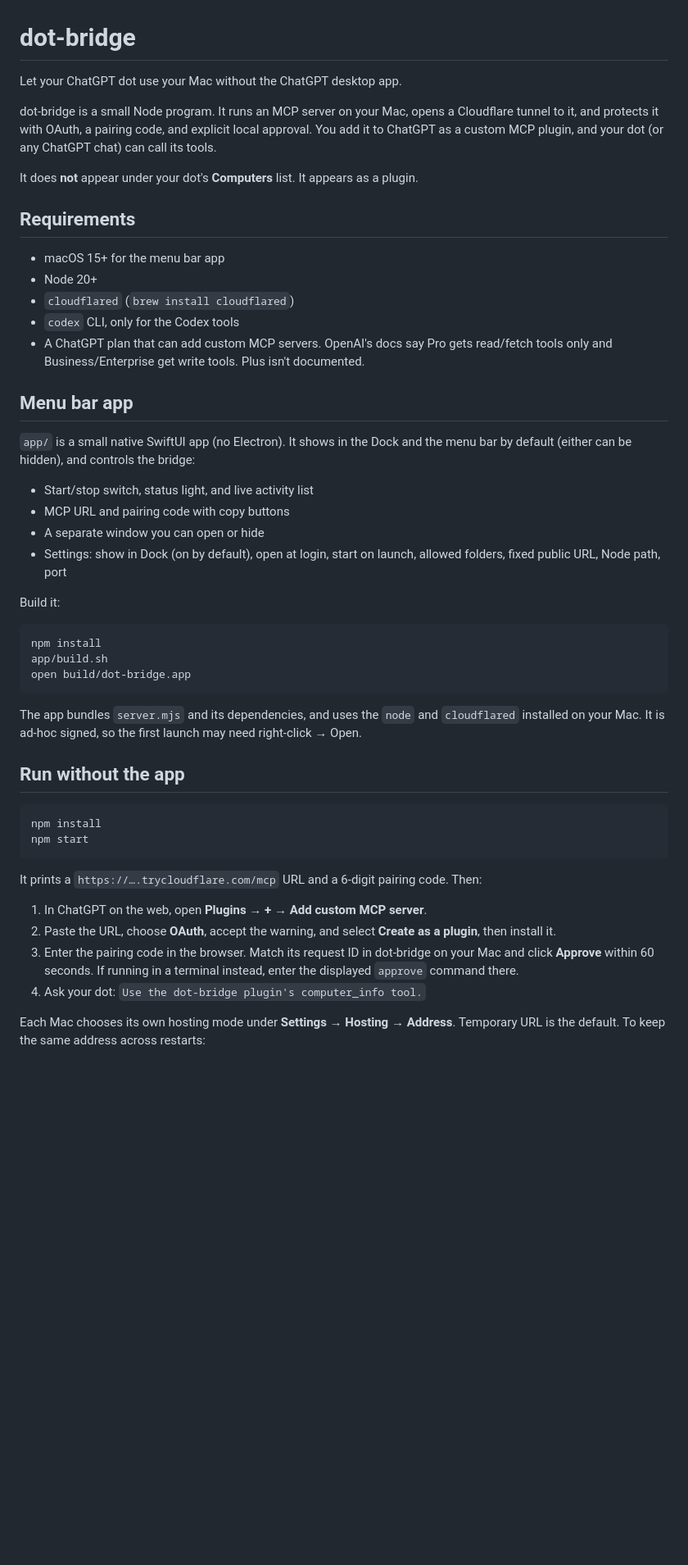
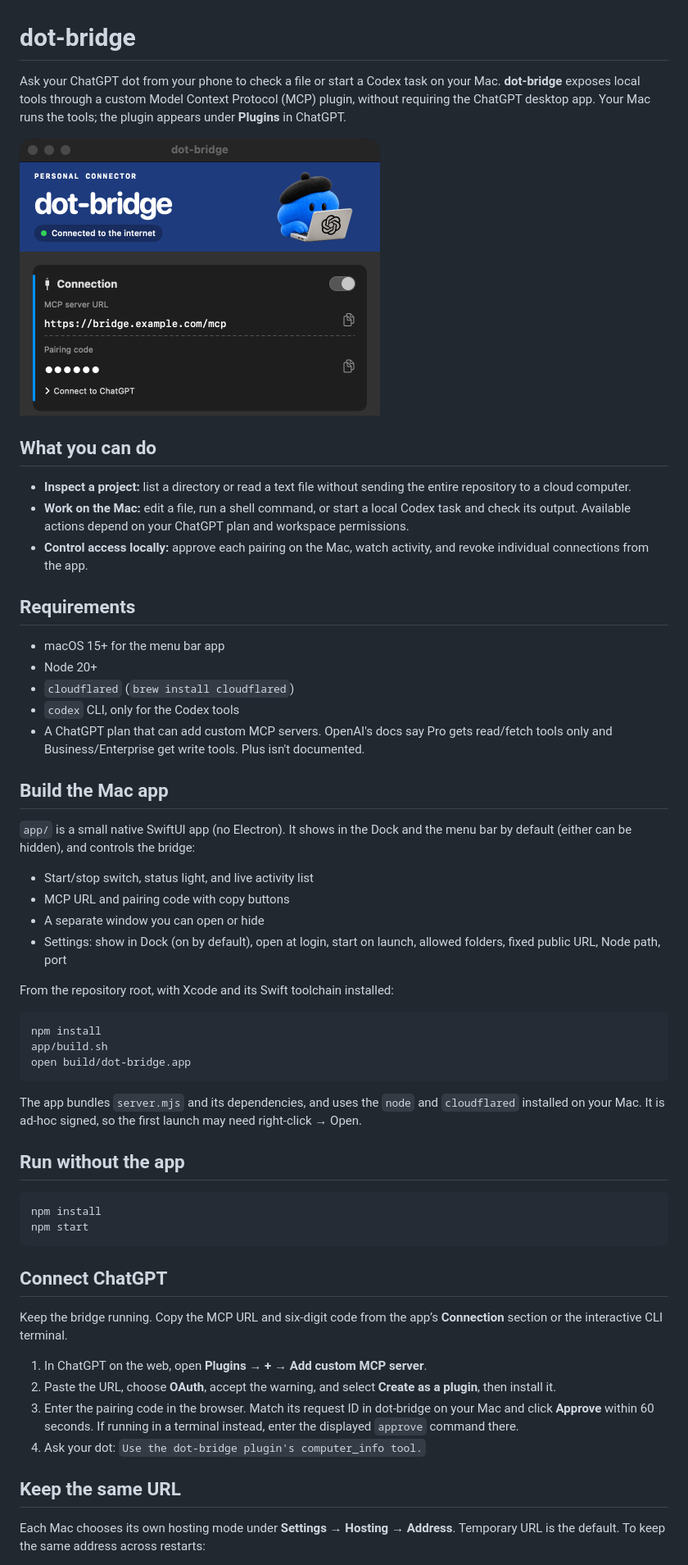
Before and after one commit to apoorvdarshan/dot-bridge, a Markdown page: README.md, the part around the change. Shown at 82% size. Drawn GitHub-style; pictures changed too: docs/images/dot-bridge.png (added); blank space fills up the shorter version.

Commit message:
Show the Mac connection panel and clarify setup and capabilities

````diff
--- a/README.md
+++ b/README.md
@@ -1,10 +1,14 @@
 # dot-bridge
 
-Let your ChatGPT dot use your Mac without the ChatGPT desktop app.
+Ask your ChatGPT dot from your phone to check a file or start a Codex task on your Mac. **dot-bridge** exposes local tools through a custom Model Context Protocol (MCP) plugin, without requiring the ChatGPT desktop app. Your Mac runs the tools; the plugin appears under **Plugins** in ChatGPT.
 
-dot-bridge is a small Node program. It runs an MCP server on your Mac, opens a Cloudflare tunnel to it, and protects it with OAuth, a pairing code, and explicit local approval. You add it to ChatGPT as a custom MCP plugin, and your dot (or any ChatGPT chat) can call its tools.
+<img src="docs/images/dot-bridge.png" width="440" alt="dot-bridge on macOS, showing connection status, an example MCP address, and a hidden pairing code">
 
-It does **not** appear under your dot's **Computers** list. It appears as a plugin.
+## What you can do
+
+- **Inspect a project:** list a directory or read a text file without sending the entire repository to a cloud computer.
+- **Work on the Mac:** edit a file, run a shell command, or start a local Codex task and check its output. Available actions depend on your ChatGPT plan and workspace permissions.
+- **Control access locally:** approve each pairing on the Mac, watch activity, and revoke individual connections from the app.
 
 ## Requirements
 
@@ -14,7 +18,7 @@ It does **not** appear under your dot's **Computers** list. It appears as a plug
 - `codex` CLI, only for the Codex tools
 - A ChatGPT plan that can add custom MCP servers. OpenAI's docs say Pro gets read/fetch tools only and Business/Enterprise get write tools. Plus isn't documented.
 
-## Menu bar app
+## Build the Mac app
 
 `app/` is a small native SwiftUI app (no Electron). It shows in the Dock and the menu bar by default (either can be hidden), and controls the bridge:
 
@@ -23,7 +27,7 @@ It does **not** appear under your dot's **Computers** list. It appears as a plug
 - A separate window you can open or hide
 - Settings: show in Dock (on by default), open at login, start on launch, allowed folders, fixed public URL, Node path, port
 
-Build it:
+From the repository root, with Xcode and its Swift toolchain installed:
 
 ```sh
 npm install
@@ -40,12 +44,16 @@ npm install
 npm start
 ```
 
-It prints a `https://….trycloudflare.com/mcp` URL and a 6-digit pairing code. Then:
+## Connect ChatGPT
+
+Keep the bridge running. Copy the MCP URL and six-digit code from the app’s **Connection** section or the interactive CLI terminal.
 
 1. In ChatGPT on the web, open **Plugins → + → Add custom MCP server**.
 2. Paste the URL, choose **OAuth**, accept the warning, and select **Create as a plugin**, then install it.
 3. Enter the pairing code in the browser. Match its request ID in dot-bridge on your Mac and click **Approve** within 60 seconds. If running in a terminal instead, enter the displayed `approve` command there.
 4. Ask your dot: `Use the dot-bridge plugin's computer_info tool.`
+
+## Keep the same URL
 
 Each Mac chooses its own hosting mode under **Settings → Hosting → Address**. Temporary URL is the default. To keep the same address across restarts:
 
````
